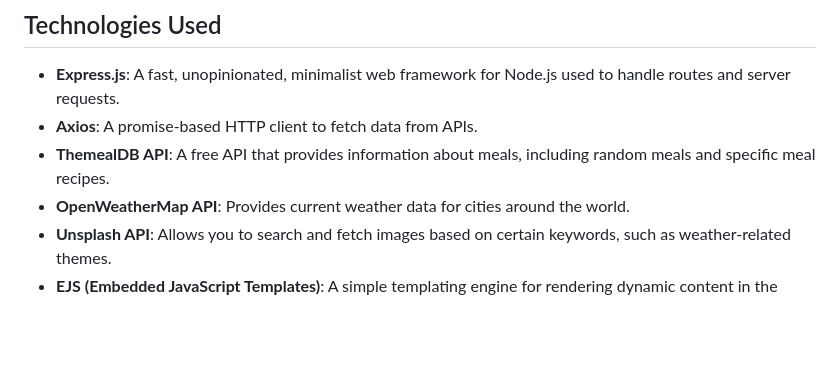
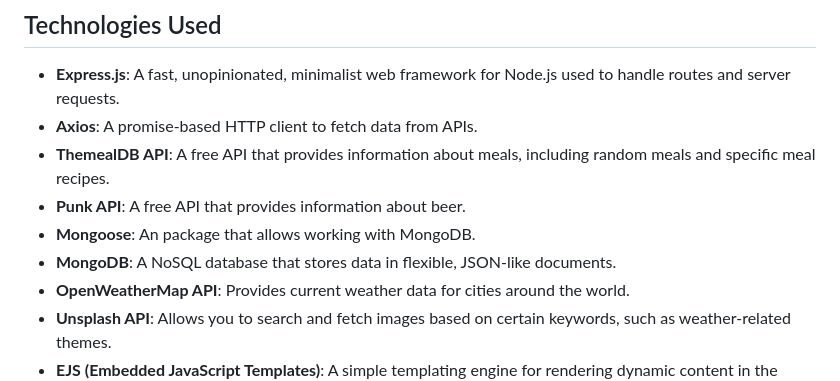
Before and after one commit to Nap20192/backend-, a Markdown page: README.md, the part around one of its changes. Rendered like a GitHub page; blank space fills up the shorter version.

```diff
--- a/README.md
+++ b/README.md
@@ -13,6 +21,9 @@ This application provides weather information based on your location, a random m
 - **Express.js**: A fast, unopinionated, minimalist web framework for Node.js used to handle routes and server requests.
 - **Axios**: A promise-based HTTP client to fetch data from APIs.
 - **ThemealDB API**: A free API that provides information about meals, including random meals and specific meal recipes.
+- **Punk API**: A free API that provides information about beer.
+- **Mongoose**: An package that allows working with MongoDB.
+- **MongoDB**: A NoSQL database that stores data in flexible, JSON-like documents.
 - **OpenWeatherMap API**: Provides current weather data for cities around the world.
 - **Unsplash API**: Allows you to search and fetch images based on certain keywords, such as weather-related themes.
 - **EJS (Embedded JavaScript Templates)**: A simple templating engine for rendering dynamic content in the HTML views.
```
Also changed, not shown: other parts of README.md (+33 -7 lines).
